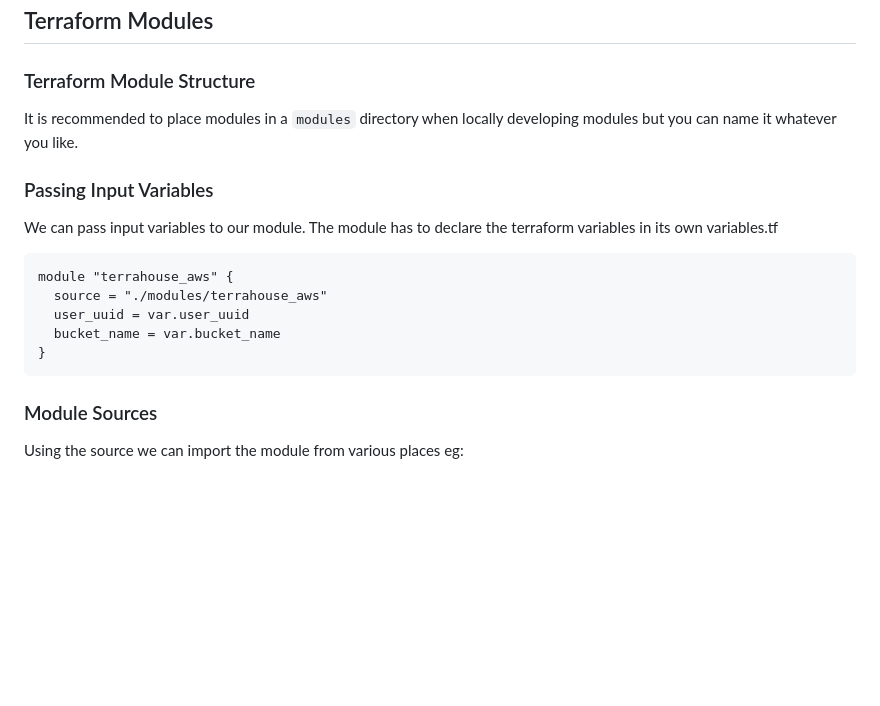
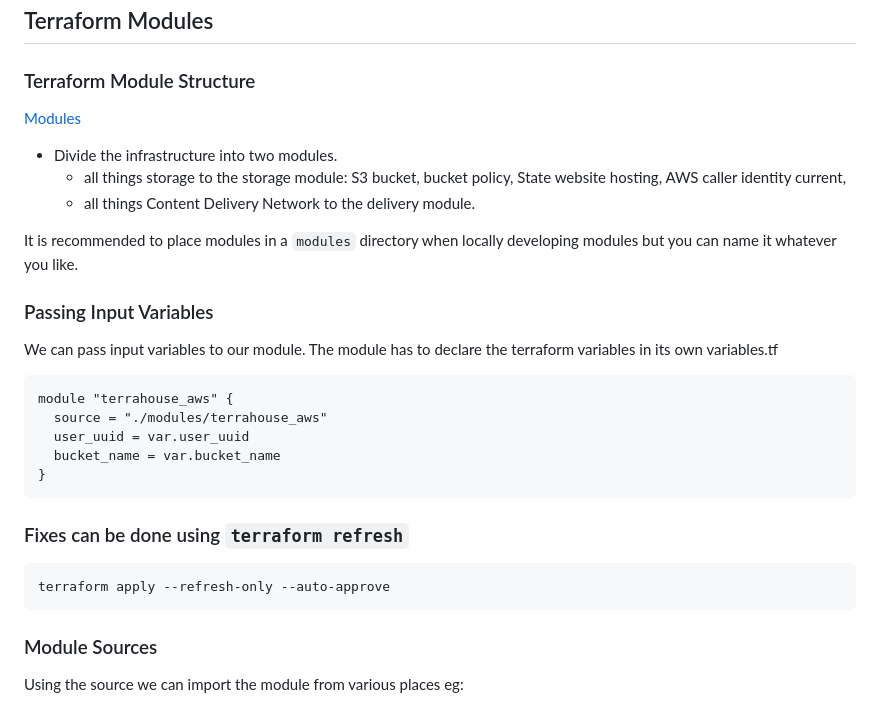
Before and after one commit to Stevecmd/terraform-beginner-bootcamp-2023, a Markdown page: journal/week1.md, the part around one of its changes. Rendered like a GitHub page; blank space fills up the shorter version.

````diff
--- a/journal/week1.md
+++ b/journal/week1.md
@@ -104,6 +104,10 @@ terraform apply -refresh-only -auto-approve
 ## Terraform Modules
 
 ### Terraform Module Structure
+[Modules](developer.hashicorp.com/terraform/language/modules/develop/structure)
+- Divide the infrastructure into two modules.
+  - all things storage to the storage module: S3 bucket, bucket policy, State website hosting, AWS caller identity current,
+  - all things Content Delivery Network to the delivery module.
 
 It is recommended to place modules in a `modules` directory when locally developing modules but you can name it whatever you like.
 
@@ -120,6 +124,12 @@ module "terrahouse_aws" {
 }
 ```
 
+### Fixes can be done using `terraform refresh`
+
+```sh
+terraform apply --refresh-only --auto-approve
+```
+
 ### Module Sources
 
 Using the source we can import the module from various places eg:
````
Also changed, not shown: other parts of journal/week1.md (+38 -4 lines).
